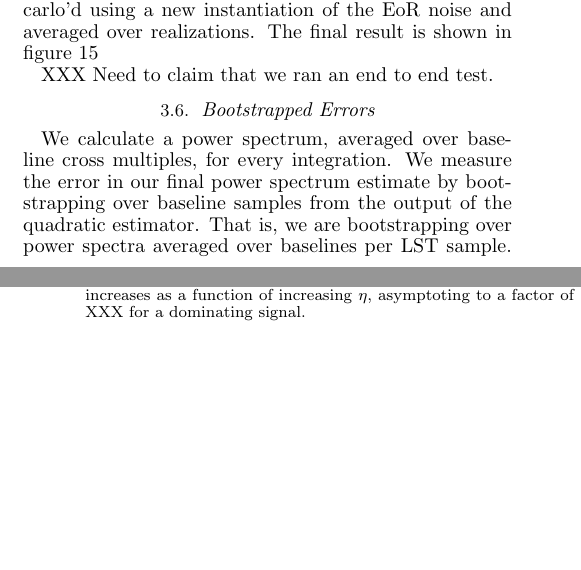
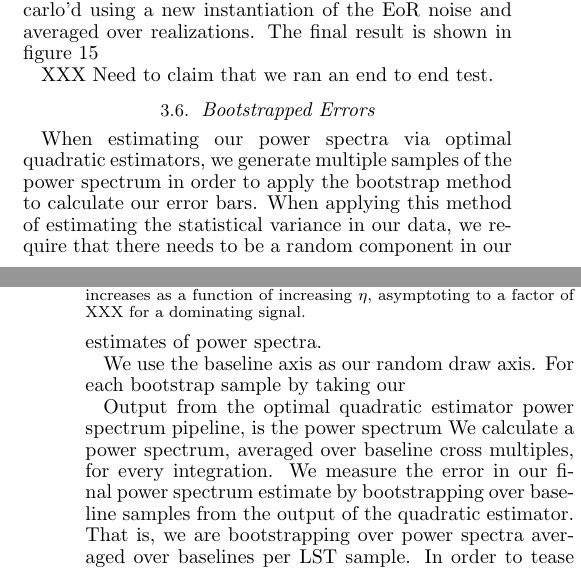
Before and after one commit to zakiali/psa64_pspec, a LaTeX document (psa64_pspec_ver2.tex): two parts of the columns of pages 15 and 16 of 22, joined at a grey line, cut so that both start at the same text, the shorter picture padded with empty space. Compiled offline with pdfLaTeX.

```diff
--- a/psa64_pspec_ver2.tex
+++ b/psa64_pspec_ver2.tex
@@ -1901,8 +1901,24 @@
 \subsection{Bootstrapped Errors}
 %XXX QUESTION FOR BOOTSTRAPPING, Use the input data to the quad est vs output
 %data? Is this why the error bars were so wacked out before?
-We calculate a power spectrum, averaged over baseline cross multiples, for every
-integration.
-We measure the error in our final power spectrum estimate by bootstrapping over
-baseline samples from the output of the quadratic estimator. That is, we are
-bootstrapping over power spectra averaged over baselines per LST sample. In order
+When estimating our power spectra via optimal quadratic estimators, we generate
+multiple samples of the power spectrum in order to apply the bootstrap method to
+calculate our error bars. When applying this method of estimating the
+statistical variance in our data, we require that there needs to be a random
+component in our estimates of power spectra.
+
+We use the baseline axis as our random draw axis. For each bootstrap sample  by
+taking our
+
+
+
+
+Output from the optimal quadratic estimator power spectrum pipeline, is the
+power spectrum We calculate a power spectrum, averaged over baseline cross
+multiples, for every integration.  We measure the error in our final power
+spectrum estimate by bootstrapping over baseline samples from the output of the
+quadratic estimator. That is, we are bootstrapping over power spectra averaged
+over baselines per LST sample. In order to tease out the variations between
+baselines, each bootstrap is a random pull of the baselines involvled in the
+analysis, choosing $N-5$ out of $N$ baselines. For different baseline types, $N$
+ranges from 46 (up/under one and over one baselines) to 51 (East-West).
```
Also changed, not shown: plots/flat_k3pk_posterior.png, plots/pk_k3pk.png, psa64_pspec_ver2.tex (14 more changed lines).
